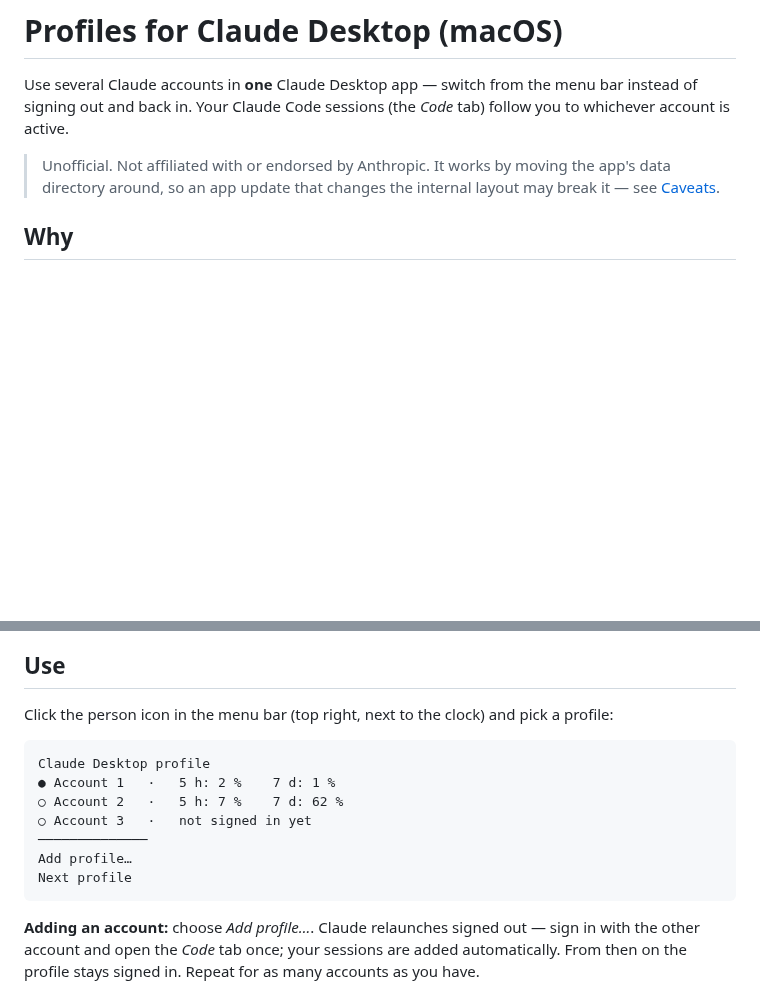
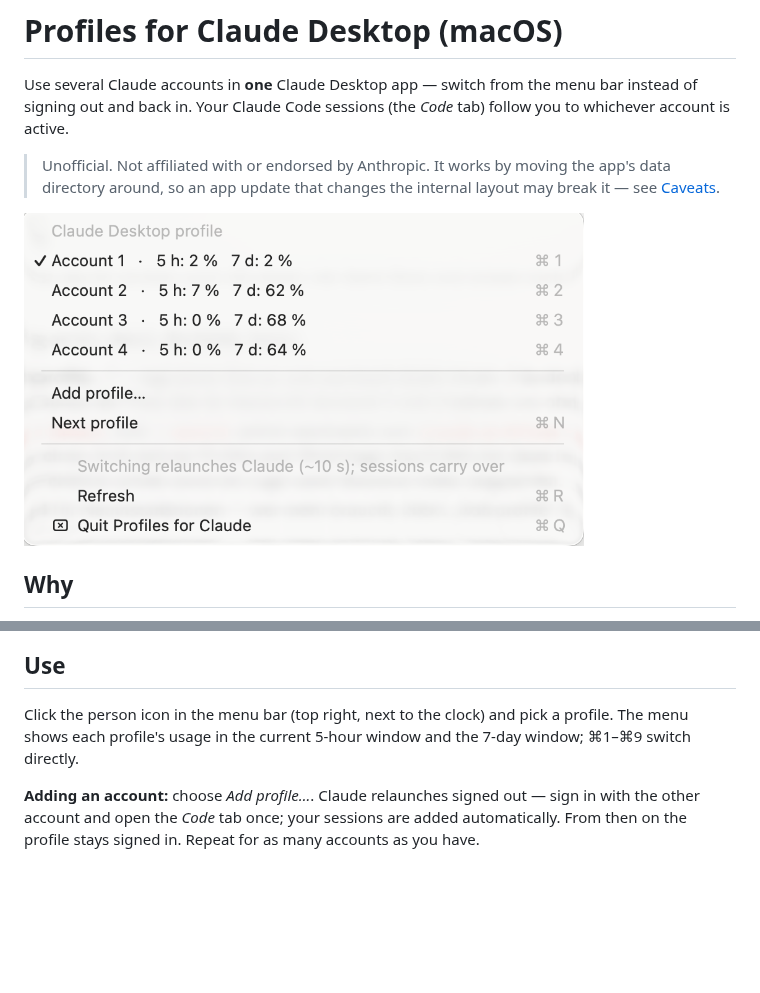
Before and after one commit to erorplex/claude-desktop-profiles-macos, a Markdown page: README.md, 2 parts joined by grey strips. GitHub-like rendering; pictures changed too: docs/menu.png (added); blank space fills up the shorter version.

Commit message:
README: screenshot of the menu
Co-Authored-By: Claude Opus 5 <noreply@anthropic.com>

````diff
--- a/README.md
+++ b/README.md
@@ -3,6 +3,8 @@
 Use several Claude accounts in **one** Claude Desktop app — switch from the menu bar instead of signing out and back in. Your Claude Code sessions (the *Code* tab) follow you to whichever account is active.
 
 > Unofficial. Not affiliated with or endorsed by Anthropic. It works by moving the app's data directory around, so an app update that changes the internal layout may break it — see [Caveats](#caveats).
+
+<img src="docs/menu.png" width="560" alt="The Profiles for Claude menu: four profiles with their 5-hour and 7-day usage, the active one checked, plus Add profile and Next profile">
 
 ## Why
 
@@ -29,17 +31,7 @@ The app is ad-hoc signed (no Apple developer account involved). If macOS refuses
 
 ## Use
 
-Click the person icon in the menu bar (top right, next to the clock) and pick a profile:
-
-```
-Claude Desktop profile
-● Account 1   ·   5 h: 2 %    7 d: 1 %
-○ Account 2   ·   5 h: 7 %    7 d: 62 %
-○ Account 3   ·   not signed in yet
-──────────────
-Add profile…
-Next profile
-```
+Click the person icon in the menu bar (top right, next to the clock) and pick a profile. The menu shows each profile's usage in the current 5-hour window and the 7-day window; ⌘1–⌘9 switch directly.
 
 **Adding an account:** choose *Add profile…*. Claude relaunches signed out — sign in with the other account and open the *Code* tab once; your sessions are added automatically. From then on the profile stays signed in. Repeat for as many accounts as you have.
 
````
